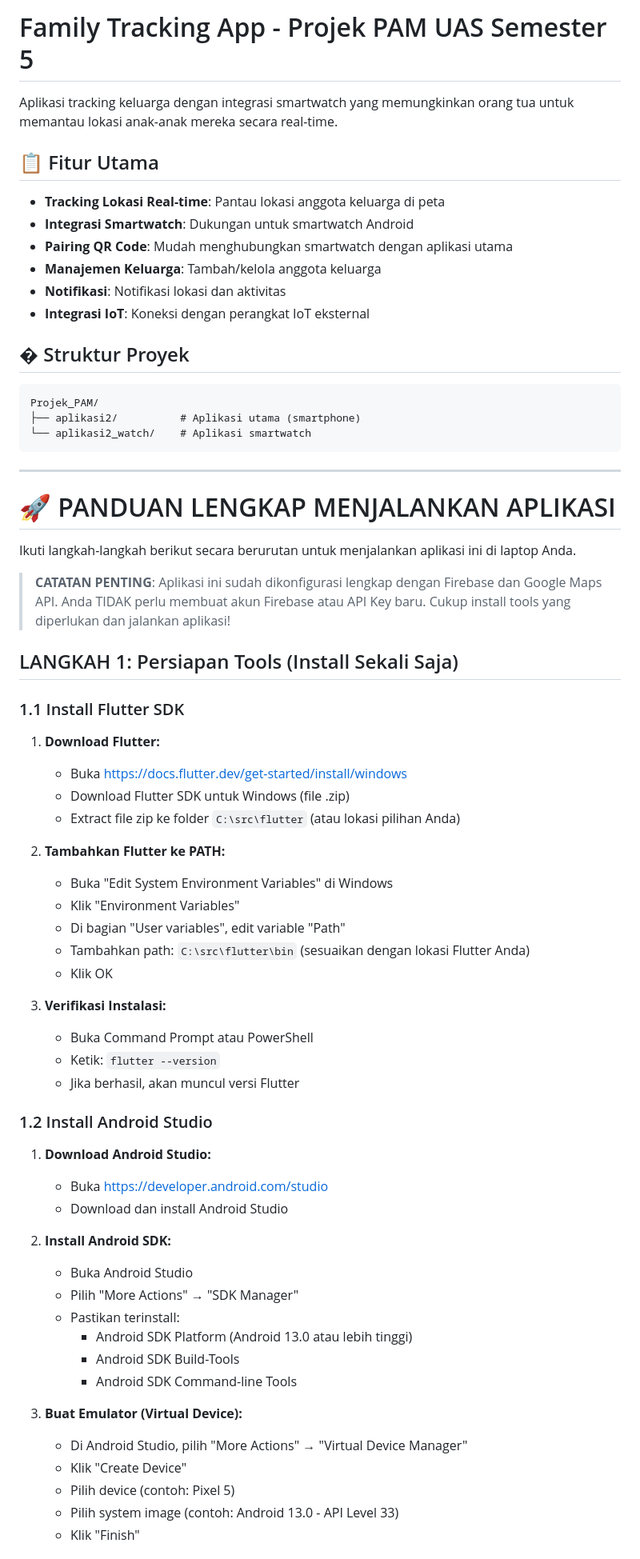
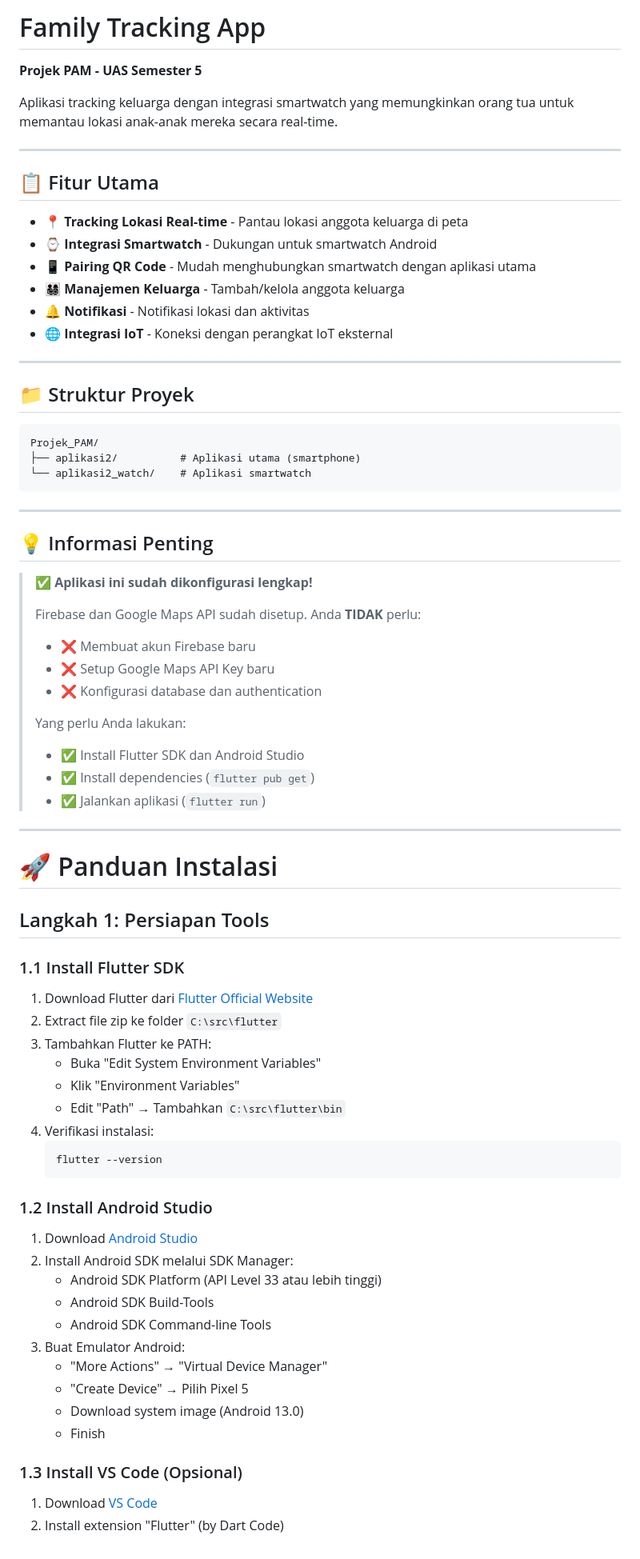
Before and after one commit to Zuhair111/projek-PAM-UAS-Semester5, a Markdown page: README.md, the part around one of its changes. Shown at 80% size. GitHub-like rendering.

Commit message:
Reorganize README with cleaner structure and better formatting

````diff
--- a/README.md
+++ b/README.md
@@ -1,17 +1,22 @@
-# Family Tracking App - Projek PAM UAS Semester 5
+# Family Tracking App
+**Projek PAM - UAS Semester 5**
 
 Aplikasi tracking keluarga dengan integrasi smartwatch yang memungkinkan orang tua untuk memantau lokasi anak-anak mereka secara real-time.
 
+---
+
 ## 📋 Fitur Utama
 
-- **Tracking Lokasi Real-time**: Pantau lokasi anggota keluarga di peta
-- **Integrasi Smartwatch**: Dukungan untuk smartwatch Android
-- **Pairing QR Code**: Mudah menghubungkan smartwatch dengan aplikasi utama
-- **Manajemen Keluarga**: Tambah/kelola anggota keluarga
-- **Notifikasi**: Notifikasi lokasi dan aktivitas
-- **Integrasi IoT**: Koneksi dengan perangkat IoT eksternal
+- 📍 **Tracking Lokasi Real-time** - Pantau lokasi anggota keluarga di peta
+- ⌚ **Integrasi Smartwatch** - Dukungan untuk smartwatch Android
+- 📱 **Pairing QR Code** - Mudah menghubungkan smartwatch dengan aplikasi utama
+- 👨‍👩‍👧‍👦 **Manajemen Keluarga** - Tambah/kelola anggota keluarga
+- 🔔 **Notifikasi** - Notifikasi lokasi dan aktivitas
+- 🌐 **Integrasi IoT** - Koneksi dengan perangkat IoT eksternal
 
-## � Struktur Proyek
+---
+
+## 📁 Struktur Proyek
 
 ```
 Projek_PAM/
@@ -21,53 +26,54 @@ Projek_PAM/
 
 ---
 
-# 🚀 PANDUAN LENGKAP MENJALANKAN APLIKASI
+## 💡 Informasi Penting
 
-Ikuti langkah-langkah berikut secara berurutan untuk menjalankan aplikasi ini di laptop Anda.
+> **✅ Aplikasi ini sudah dikonfigurasi lengkap!**
+>
+> Firebase dan Google Maps API sudah disetup. Anda **TIDAK** perlu:
+> - ❌ Membuat akun Firebase baru
+> - ❌ Setup Google Maps API Key baru
+> - ❌ Konfigurasi database dan authentication
+>
+> Yang perlu Anda lakukan:
+> - ✅ Install Flutter SDK dan Android Studio
+> - ✅ Install dependencies (`flutter pub get`)
+> - ✅ Jalankan aplikasi (`flutter run`)
 
-> **CATATAN PENTING**: Aplikasi ini sudah dikonfigurasi lengkap dengan Firebase dan Google Maps API.
-> Anda TIDAK perlu membuat akun Firebase atau API Key baru.
-> Cukup install tools yang diperlukan dan jalankan aplikasi!
+---
 
-## LANGKAH 1: Persiapan Tools (Install Sekali Saja)
+# 🚀 Panduan Instalasi
+
+## Langkah 1: Persiapan Tools
 
 ### 1.1 Install Flutter SDK
 
-1. **Download Flutter:**
-   - Buka https://docs.flutter.dev/get-started/install/windows
-   - Download Flutter SDK untuk Windows (file .zip)
-   - Extract file zip ke folder `C:\src\flutter` (atau lokasi pilihan Anda)
-
-2. **Tambahkan Flutter ke PATH:**
-   - Buka "Edit System Environment Variables" di Windows
+1. Download Flutter dari [Flutter Official Website](https://docs.flutter.dev/get-started/install/windows)
+2. Extract file zip ke folder `C:\src\flutter`
+3. Tambahkan Flutter ke PATH:
+   - Buka "Edit System Environment Variables"
    - Klik "Environment Variables"
-   - Di bagian "User variables", edit variable "Path"
-   - Tambahkan path: `C:\src\flutter\bin` (sesuaikan dengan lokasi Flutter Anda)
-   - Klik OK
-
-3. **Verifikasi Instalasi:**
-   - Buka Command Prompt atau PowerShell
-   - Ketik: `flutter --version`
-   - Jika berhasil, akan muncul versi Flutter
+   - Edit "Path" → Tambahkan `C:\src\flutter\bin`
+4. Verifikasi instalasi:
+   ```bash
+   flutter --version
+   ```
 
 ### 1.2 Install Android Studio
 
-1. **Download Android Studio:**
-   - Buka https://developer.android.com/studio
-   - Download dan install Android Studio
+1. Download [Android Studio](https://developer.android.com/studio)
+2. Install Android SDK melalui SDK Manager:
+   - Android SDK Platform (API Level 33 atau lebih tinggi)
+   - Android SDK Build-Tools
+   - Android SDK Command-line Tools
+3. Buat Emulator Android:
+   - "More Actions" → "Virtual Device Manager"
+   - "Create Device" → Pilih Pixel 5
+   - Download system image (Android 13.0)
+   - Finish
 
-2. **Install Android SDK:**
-   - Buka Android Studio
-   - Pilih "More Actions" → "SDK Manager"
-   - Pastikan terinstall:
-     - Android SDK Platform (Android 13.0 atau lebih tinggi)
-     - Android SDK Build-Tools
-     - Android SDK Command-line Tools
+### 1.3 Install VS Code (Opsional)
 
-3. **Buat Emulator (Virtual Device):**
-   - Di Android Studio, pilih "More Actions" → "Virtual Device Manager"
-   - Klik "Create Device"
-   - Pilih device (contoh: Pixel 5)
-   - Pilih system image (contoh: Android 13.0 - API Level 33)
-   - Klik "Finish"
+1. Download [VS Code](https://code.visualstudio.com/)
+2. Install extension "Flutter" (by Dart Code)
 
````
Also changed, not shown: other parts of README.md (+105 -149 lines).
